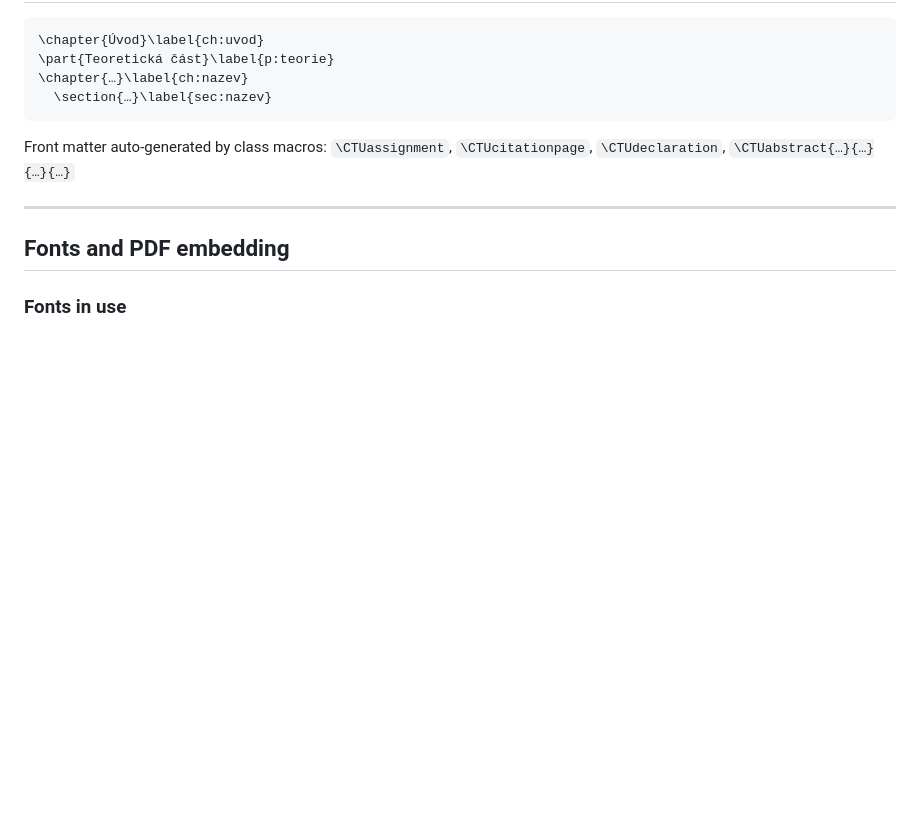
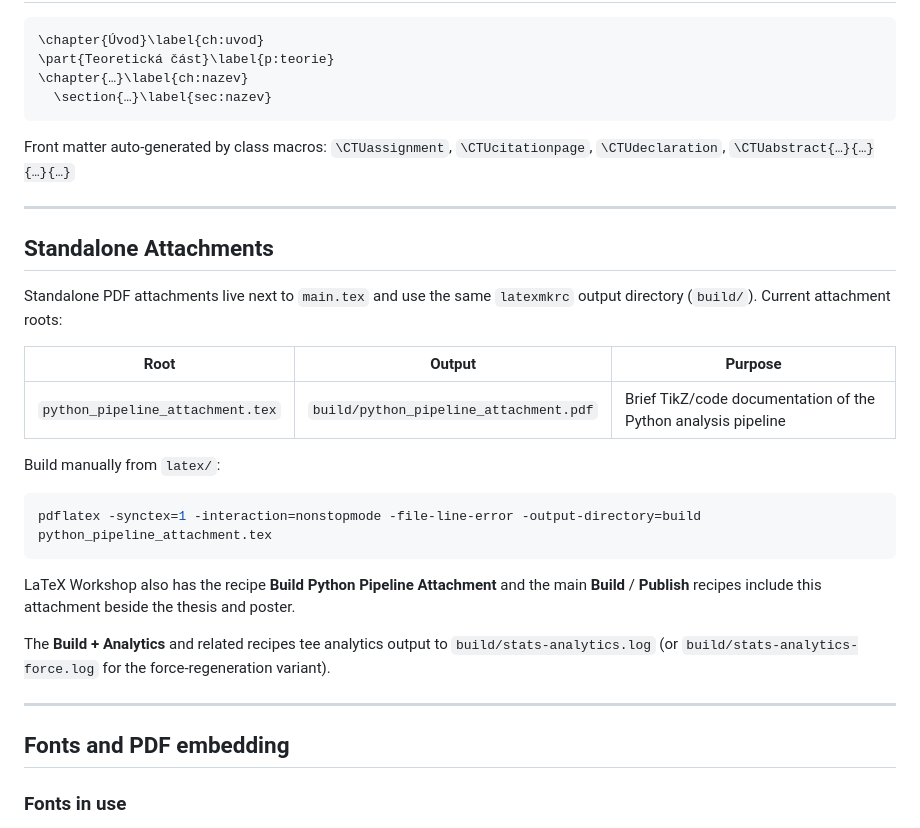
Before and after one commit to petriji/DP2026, a Markdown page: latex/README.md, the part around the change. GitHub-like rendering; blank space fills up the shorter version.

Commit message:
Pipeline attachment strip recipe to pdflatex (no bibliography). [strict-template path-limited from b2435cb]

````diff
--- a/latex/README.md
+++ b/latex/README.md
@@ -188,6 +188,31 @@ Front matter auto-generated by class macros:
 
 ---
 
+## Standalone Attachments
+
+Standalone PDF attachments live next to `main.tex` and use the same `latexmkrc`
+output directory (`build/`).  Current attachment roots:
+
+| Root | Output | Purpose |
+|---|---|---|
+| `python_pipeline_attachment.tex` | `build/python_pipeline_attachment.pdf` | Brief TikZ/code documentation of the Python analysis pipeline |
+
+Build manually from `latex/`:
+
+```bash
+pdflatex -synctex=1 -interaction=nonstopmode -file-line-error -output-directory=build python_pipeline_attachment.tex
+```
+
+LaTeX Workshop also has the recipe **Build Python Pipeline Attachment** and the
+main **Build** / **Publish** recipes include this attachment beside the thesis
+and poster.
+
+The **Build + Analytics** and related recipes tee analytics output to
+`build/stats-analytics.log` (or `build/stats-analytics-force.log` for the
+force-regeneration variant).
+
+---
+
 ## Fonts and PDF embedding
 
 ### Fonts in use
````
